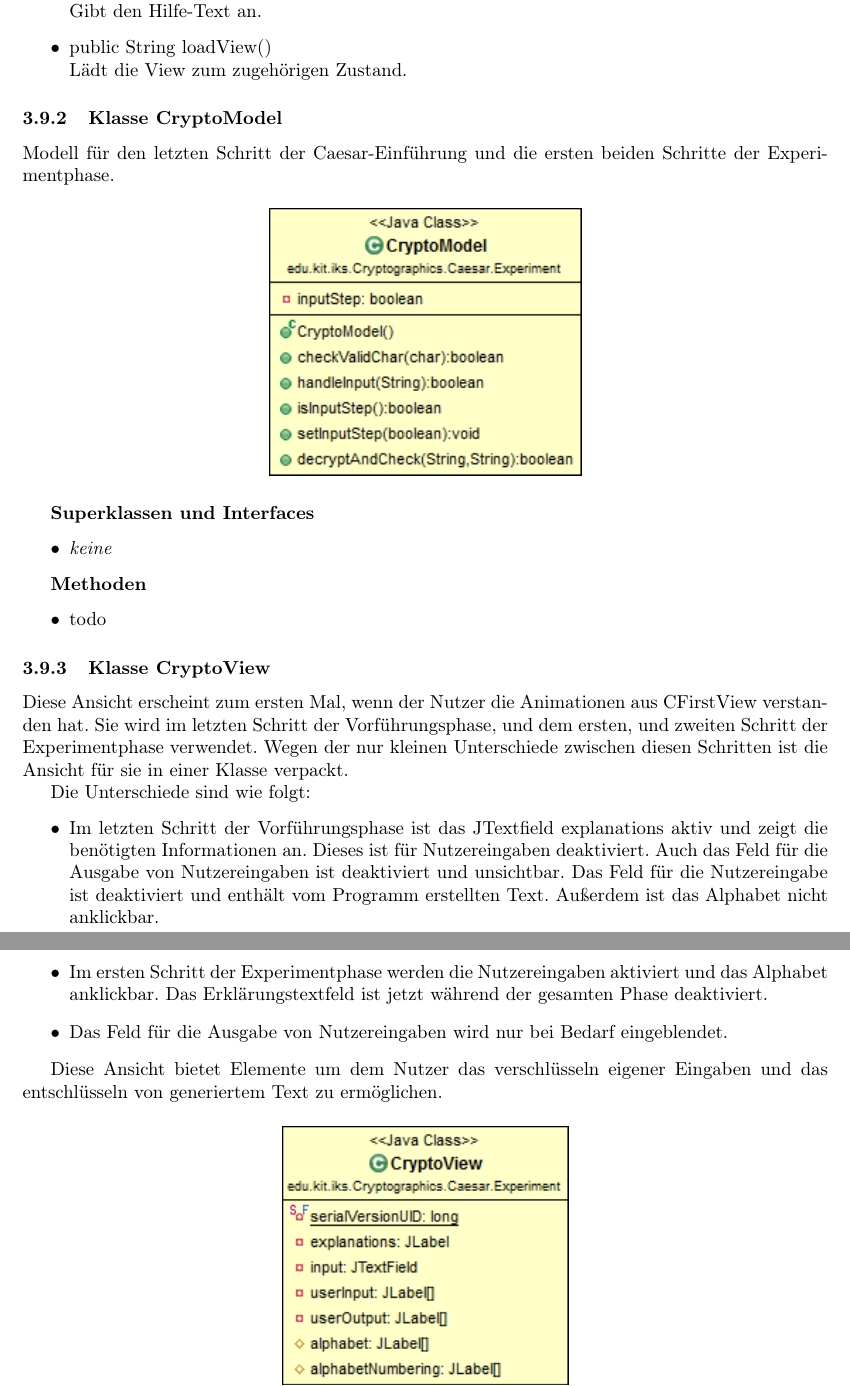
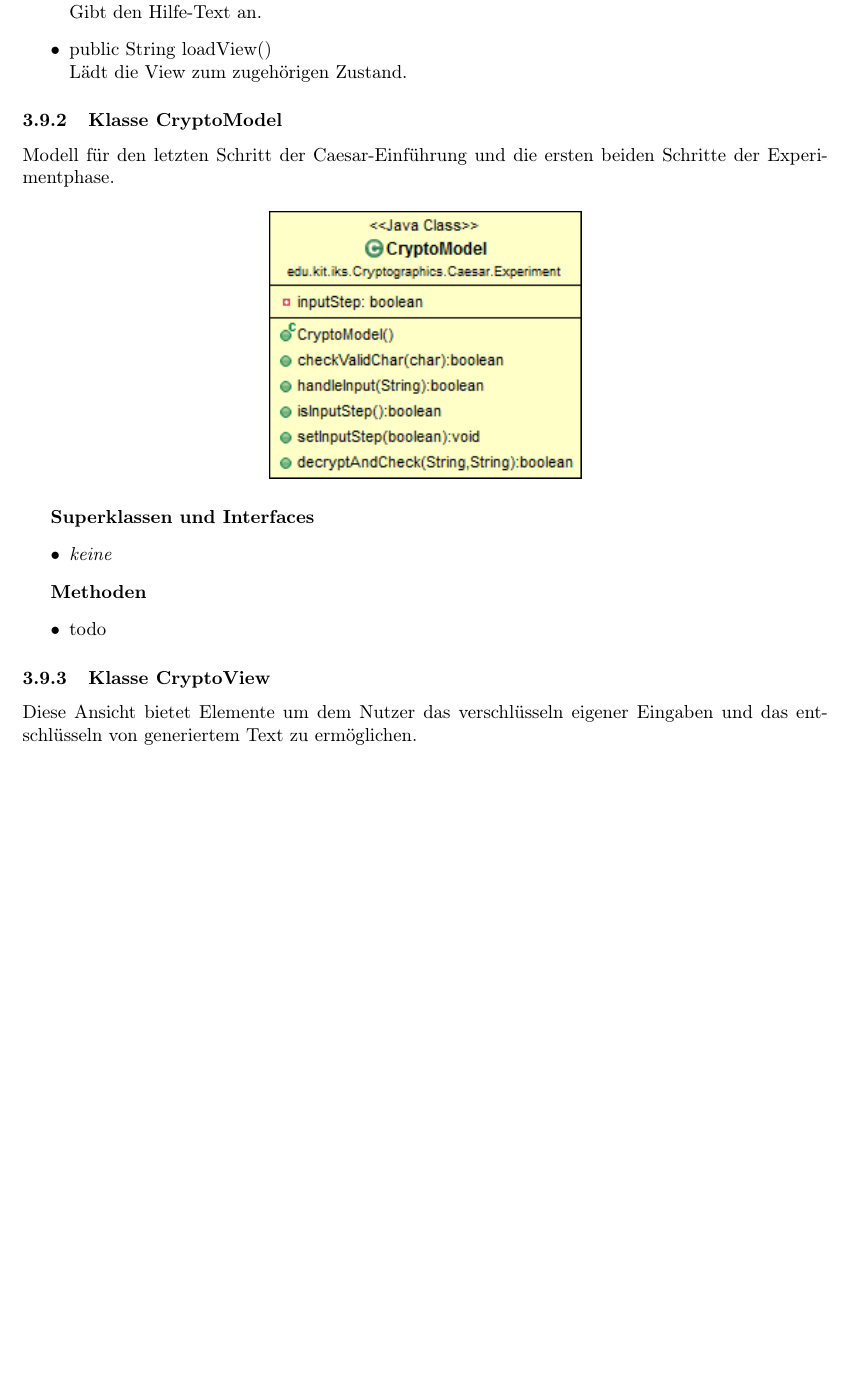
Before and after one commit to matthiasplappert/Cryptographics, a LaTeX document (cg_entwurf/cg_entwurf.tex): two parts of pages 41 and 42 of 65 before the commit and part of page 41 of 65 after it, the two joined at a grey line, cut so that both start at the same text, the shorter picture padded with empty space. Compiled offline with pdfLaTeX.

Commit message:
Remove references to old views.

```diff
--- a/cg_entwurf/cg_entwurf.tex
+++ b/cg_entwurf/cg_entwurf.tex
@@ -1242,15 +1241,6 @@ Alle Schichten unterteilen ihre Klassen nach dem Model-View-Controller-Prinzip u
       \end{itemize}
 
 \subsubsection{Klasse CryptoView}
-      Diese Ansicht erscheint zum ersten Mal, wenn der Nutzer die Animationen aus CFirstView verstanden hat. Sie wird im letzten Schritt der Vorführungsphase, und dem ersten, und zweiten Schritt der Experimentphase verwendet. Wegen der nur kleinen Unterschiede zwischen diesen Schritten ist die Ansicht für sie in einer Klasse verpackt.
-
-      Die Unterschiede sind wie folgt:
-      \begin{itemize}
-      	\item Im letzten Schritt der Vorführungsphase ist das JTextfield explanations aktiv und zeigt die benötigten Informationen an. Dieses ist für Nutzereingaben deaktiviert. Auch das Feld für die Ausgabe von Nutzereingaben ist deaktiviert und unsichtbar. Das Feld für die Nutzereingabe ist deaktiviert und enthält vom Programm erstellten Text. Außerdem ist das Alphabet nicht anklickbar.
-      	\item Im ersten Schritt der Experimentphase werden die Nutzereingaben aktiviert und das Alphabet anklickbar. Das Erklärungstextfeld ist jetzt während der gesamten Phase deaktiviert.
-      	\item Das Feld für die Ausgabe von Nutzereingaben wird nur bei Bedarf eingeblendet.
-      \end{itemize}
-
       Diese Ansicht bietet Elemente um dem Nutzer das verschlüsseln eigener Eingaben und das entschlüsseln von generiertem Text zu ermöglichen.
 
       \begin{figure}[H]
```
Also changed, not shown: cg_entwurf/cg_entwurf.tex (1 more changed lines).
